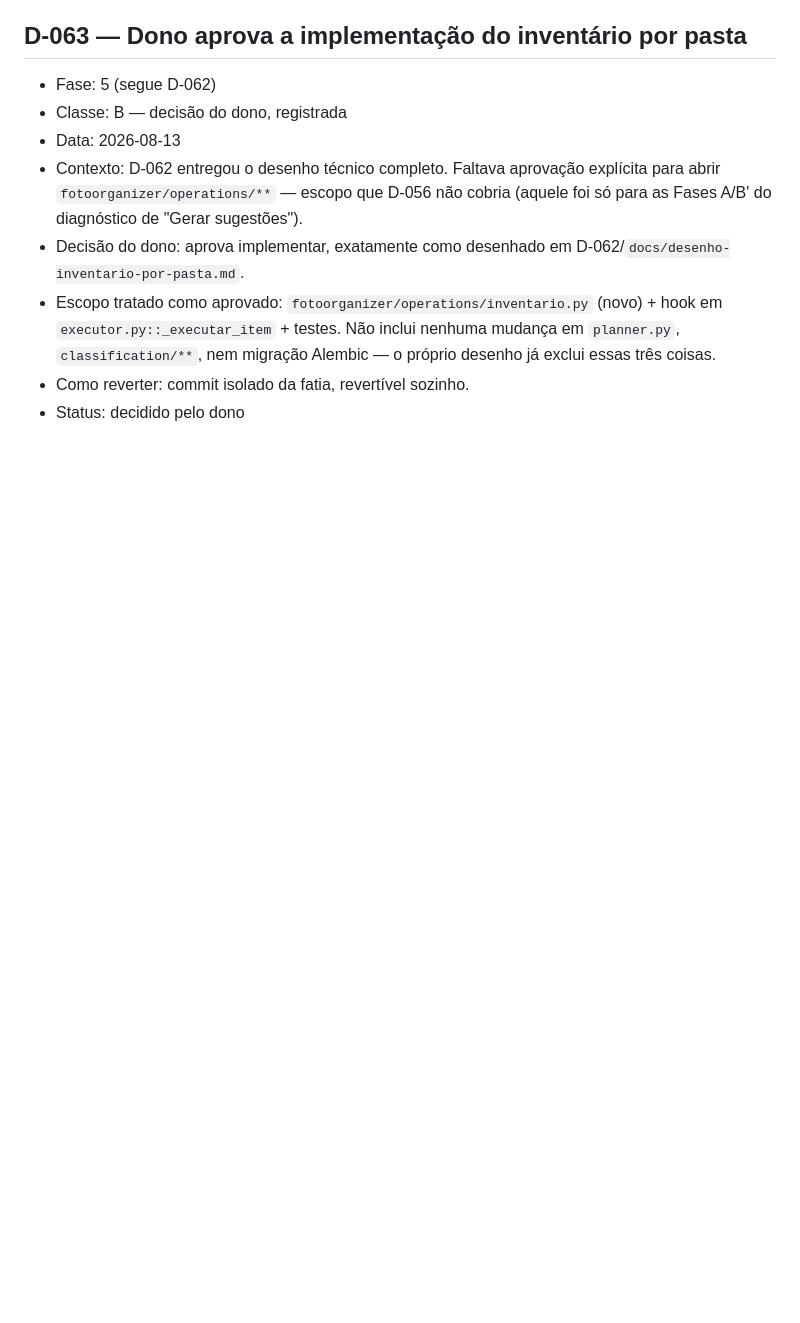
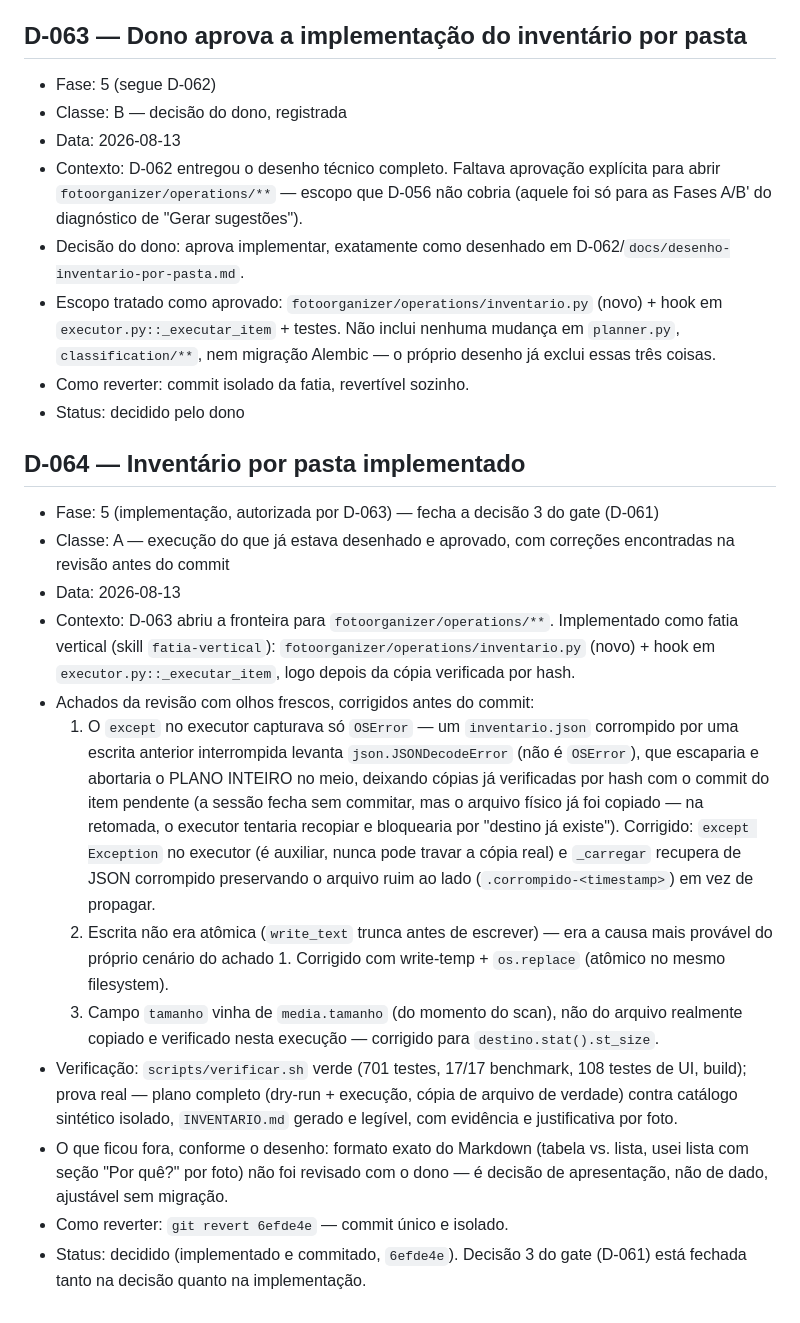
Before and after one commit to AlexandreCamerini/foto-org, a Markdown page: docs/DECISOES.md, the part around the change. Drawn GitHub-style; blank space fills up the shorter version.

Commit message:
docs: registra o inventário por pasta implementado (D-064)
Co-Authored-By: Claude Sonnet 5 <noreply@anthropic.com>

```diff
--- a/docs/DECISOES.md
+++ b/docs/DECISOES.md
@@ -2008,3 +2008,46 @@ uma fatia
   Alembic — o próprio desenho já exclui essas três coisas.
 - Como reverter: commit isolado da fatia, revertível sozinho.
 - Status: decidido pelo dono
+
+## D-064 — Inventário por pasta implementado
+
+- Fase: 5 (implementação, autorizada por D-063) — fecha a decisão 3 do
+  gate (D-061)
+- Classe: A — execução do que já estava desenhado e aprovado, com
+  correções encontradas na revisão antes do commit
+- Data: 2026-08-13
+- Contexto: D-063 abriu a fronteira para `fotoorganizer/operations/**`.
+  Implementado como fatia vertical (skill `fatia-vertical`):
+  `fotoorganizer/operations/inventario.py` (novo) + hook em
+  `executor.py::_executar_item`, logo depois da cópia verificada por
+  hash.
+- Achados da revisão com olhos frescos, corrigidos antes do commit:
+  1. O `except` no executor capturava só `OSError` — um
+     `inventario.json` corrompido por uma escrita anterior interrompida
+     levanta `json.JSONDecodeError` (não é `OSError`), que escaparia e
+     abortaria o PLANO INTEIRO no meio, deixando cópias já verificadas
+     por hash com o commit do item pendente (a sessão fecha sem
+     commitar, mas o arquivo físico já foi copiado — na retomada, o
+     executor tentaria recopiar e bloquearia por "destino já existe").
+     Corrigido: `except Exception` no executor (é auxiliar, nunca pode
+     travar a cópia real) e `_carregar` recupera de JSON corrompido
+     preservando o arquivo ruim ao lado (`.corrompido-<timestamp>`) em
+     vez de propagar.
+  2. Escrita não era atômica (`write_text` trunca antes de escrever) —
+     era a causa mais provável do próprio cenário do achado 1. Corrigido
+     com write-temp + `os.replace` (atômico no mesmo filesystem).
+  3. Campo `tamanho` vinha de `media.tamanho` (do momento do scan), não
+     do arquivo realmente copiado e verificado nesta execução —
+     corrigido para `destino.stat().st_size`.
+- Verificação: `scripts/verificar.sh` verde (701 testes, 17/17
+  benchmark, 108 testes de UI, build); prova real — plano completo
+  (dry-run + execução, cópia de arquivo de verdade) contra catálogo
+  sintético isolado, `INVENTARIO.md` gerado e legível, com evidência e
+  justificativa por foto.
+- O que ficou fora, conforme o desenho: formato exato do Markdown
+  (tabela vs. lista, usei lista com seção "Por quê?" por foto) não foi
+  revisado com o dono — é decisão de apresentação, não de dado, ajustável
+  sem migração.
+- Como reverter: `git revert 6efde4e` — commit único e isolado.
+- Status: decidido (implementado e commitado, `6efde4e`). Decisão 3 do
+  gate (D-061) está fechada tanto na decisão quanto na implementação.
```
